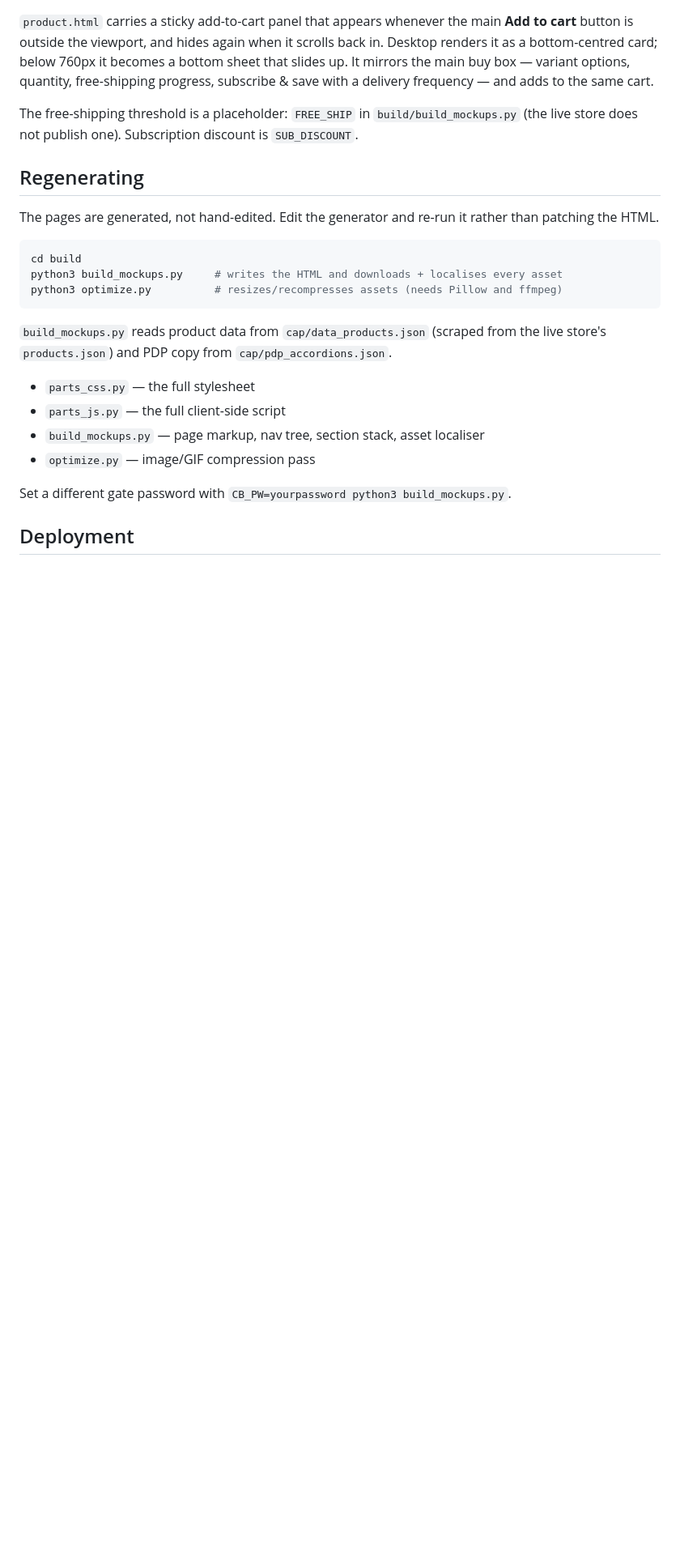
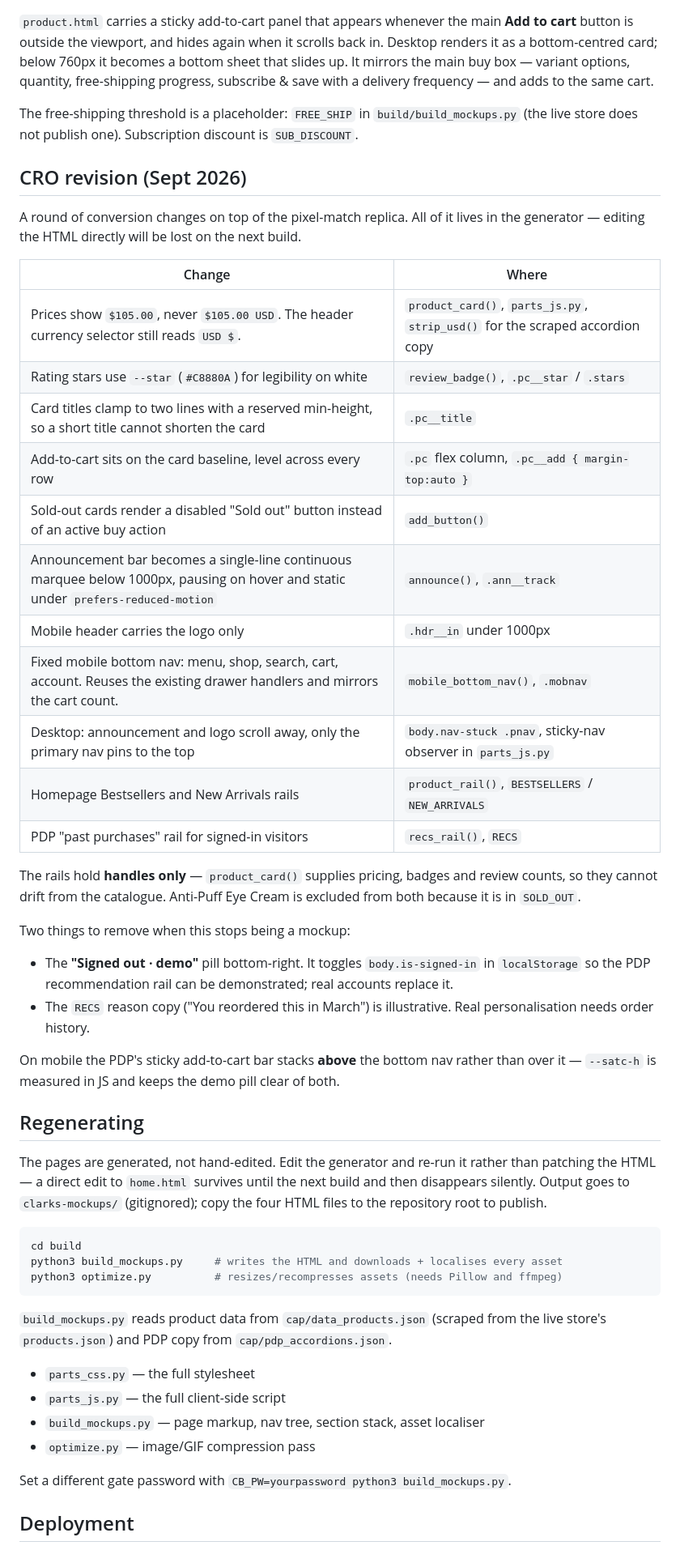
Before and after one commit to ashishsinghgrowisto/clarks-botanicals-mockup, a Markdown page: README.md, the part around one of its changes. Shown at 81% size. Rendered like a GitHub page; blank space fills up the shorter version.

Commit message:
Document the CRO revision and fix the build-step contradiction
The opening line claimed "no build step" while Regenerating said the opposite. Now states the HTML is generated, maps each CRO change to the function or selector that owns it, notes the rails hold handles only, and lists the two demo affordances to remove when this stops being a mockup.

Co-Authored-By: Claude Fable 5.1 <noreply@anthropic.com>
Claude-Session: https://claude.ai/code/session_01UWWtbuFdbgN13JF8Ab3tyf

````diff
--- a/README.md
+++ b/README.md
@@ -42,10 +43,45 @@ progress, subscribe & save with a delivery frequency — and adds to the same ca
 The free-shipping threshold is a placeholder: `FREE_SHIP` in `build/build_mockups.py`
 (the live store does not publish one). Subscription discount is `SUB_DISCOUNT`.
 
+## CRO revision (Sept 2026)
+
+A round of conversion changes on top of the pixel-match replica. All of it lives in the
+generator — editing the HTML directly will be lost on the next build.
+
+| Change | Where |
+| --- | --- |
+| Prices show `$105.00`, never `$105.00 USD`. The header currency selector still reads `USD $`. | `product_card()`, `parts_js.py`, `strip_usd()` for the scraped accordion copy |
+| Rating stars use `--star` (`#C8880A`) for legibility on white | `review_badge()`, `.pc__star` / `.stars` |
+| Card titles clamp to two lines with a reserved min-height, so a short title cannot shorten the card | `.pc__title` |
+| Add-to-cart sits on the card baseline, level across every row | `.pc` flex column, `.pc__add { margin-top:auto }` |
+| Sold-out cards render a disabled "Sold out" button instead of an active buy action | `add_button()` |
+| Announcement bar becomes a single-line continuous marquee below 1000px, pausing on hover and static under `prefers-reduced-motion` | `announce()`, `.ann__track` |
+| Mobile header carries the logo only | `.hdr__in` under 1000px |
+| Fixed mobile bottom nav: menu, shop, search, cart, account. Reuses the existing drawer handlers and mirrors the cart count. | `mobile_bottom_nav()`, `.mobnav` |
+| Desktop: announcement and logo scroll away, only the primary nav pins to the top | `body.nav-stuck .pnav`, sticky-nav observer in `parts_js.py` |
+| Homepage Bestsellers and New Arrivals rails | `product_rail()`, `BESTSELLERS` / `NEW_ARRIVALS` |
+| PDP "past purchases" rail for signed-in visitors | `recs_rail()`, `RECS` |
+
+The rails hold **handles only** — `product_card()` supplies pricing, badges and review
+counts, so they cannot drift from the catalogue. Anti-Puff Eye Cream is excluded from both
+because it is in `SOLD_OUT`.
+
+Two things to remove when this stops being a mockup:
+
+- The **"Signed out · demo"** pill bottom-right. It toggles `body.is-signed-in` in
+  `localStorage` so the PDP recommendation rail can be demonstrated; real accounts replace it.
+- The `RECS` reason copy ("You reordered this in March") is illustrative. Real
+  personalisation needs order history.
+
+On mobile the PDP's sticky add-to-cart bar stacks **above** the bottom nav rather than over
+it — `--satc-h` is measured in JS and keeps the demo pill clear of both.
+
 ## Regenerating
 
 The pages are generated, not hand-edited. Edit the generator and re-run it rather than
-patching the HTML.
+patching the HTML — a direct edit to `home.html` survives until the next build and then
+disappears silently. Output goes to `clarks-mockups/` (gitignored); copy the four HTML
+files to the repository root to publish.
 
 ```bash
 cd build
````
Also changed, not shown: other parts of README.md (+4 -3 lines).
